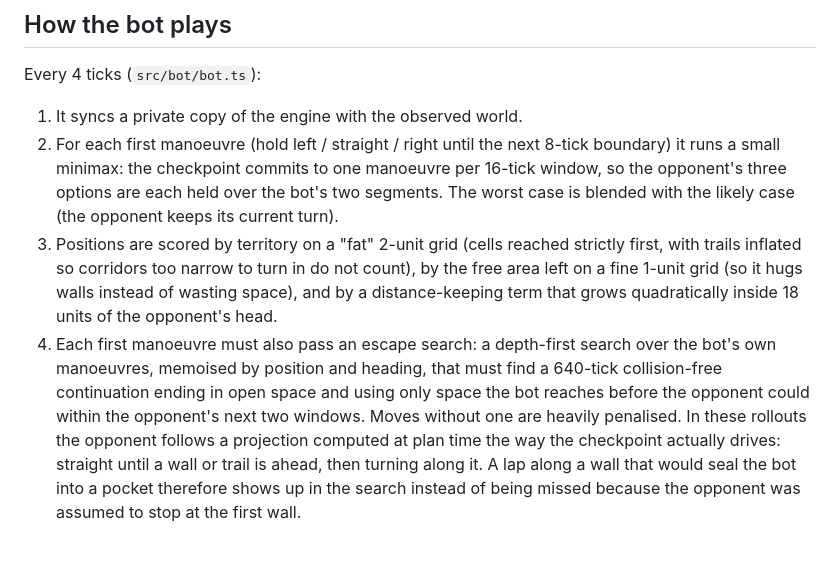
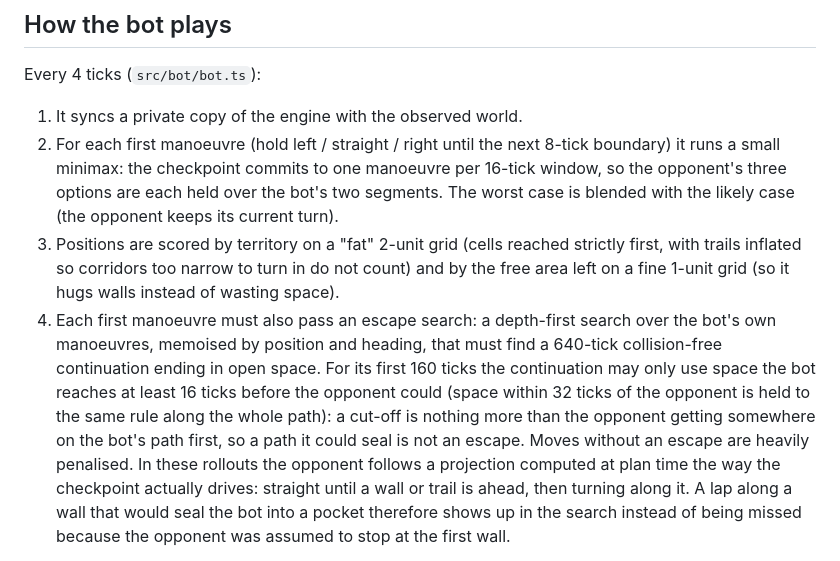
Before and after one commit to kathirmeyyappan/curvycook, a Markdown page: README.md, the part around one of its changes. GitHub-like rendering.

```diff
--- a/README.md
+++ b/README.md
@@ -79,14 +79,17 @@ Every 4 ticks (`src/bot/bot.ts`):
    (the opponent keeps its current turn).
 3. Positions are scored by territory on a "fat" 2-unit grid (cells reached
    strictly first, with trails inflated so corridors too narrow to turn in do
-   not count), by the free area left on a fine 1-unit grid (so it hugs walls
-   instead of wasting space), and by a distance-keeping term that grows
-   quadratically inside 18 units of the opponent's head.
+   not count) and by the free area left on a fine 1-unit grid (so it hugs
+   walls instead of wasting space).
 4. Each first manoeuvre must also pass an escape search: a depth-first
    search over the bot's own manoeuvres, memoised by position and heading,
-   that must find a 640-tick collision-free continuation ending in open space
-   and using only space the bot reaches before the opponent could within the
-   opponent's next two windows. Moves without one are heavily penalised.
+   that must find a 640-tick collision-free continuation ending in open
+   space. For its first 160 ticks the continuation may only use space the
+   bot reaches at least 16 ticks before the opponent could (space within 32
+   ticks of the opponent is held to the same rule along the whole path): a
+   cut-off is nothing more than the opponent getting somewhere on the bot's
+   path first, so a path it could seal is not an escape. Moves without an
+   escape are heavily penalised.
    In these rollouts the opponent follows a projection computed at plan time
    the way the checkpoint actually drives: straight until a wall or trail is
    ahead, then turning along it. A lap along a wall that would seal the bot
```
Also changed, not shown: other parts of README.md (+53 -17 lines).
